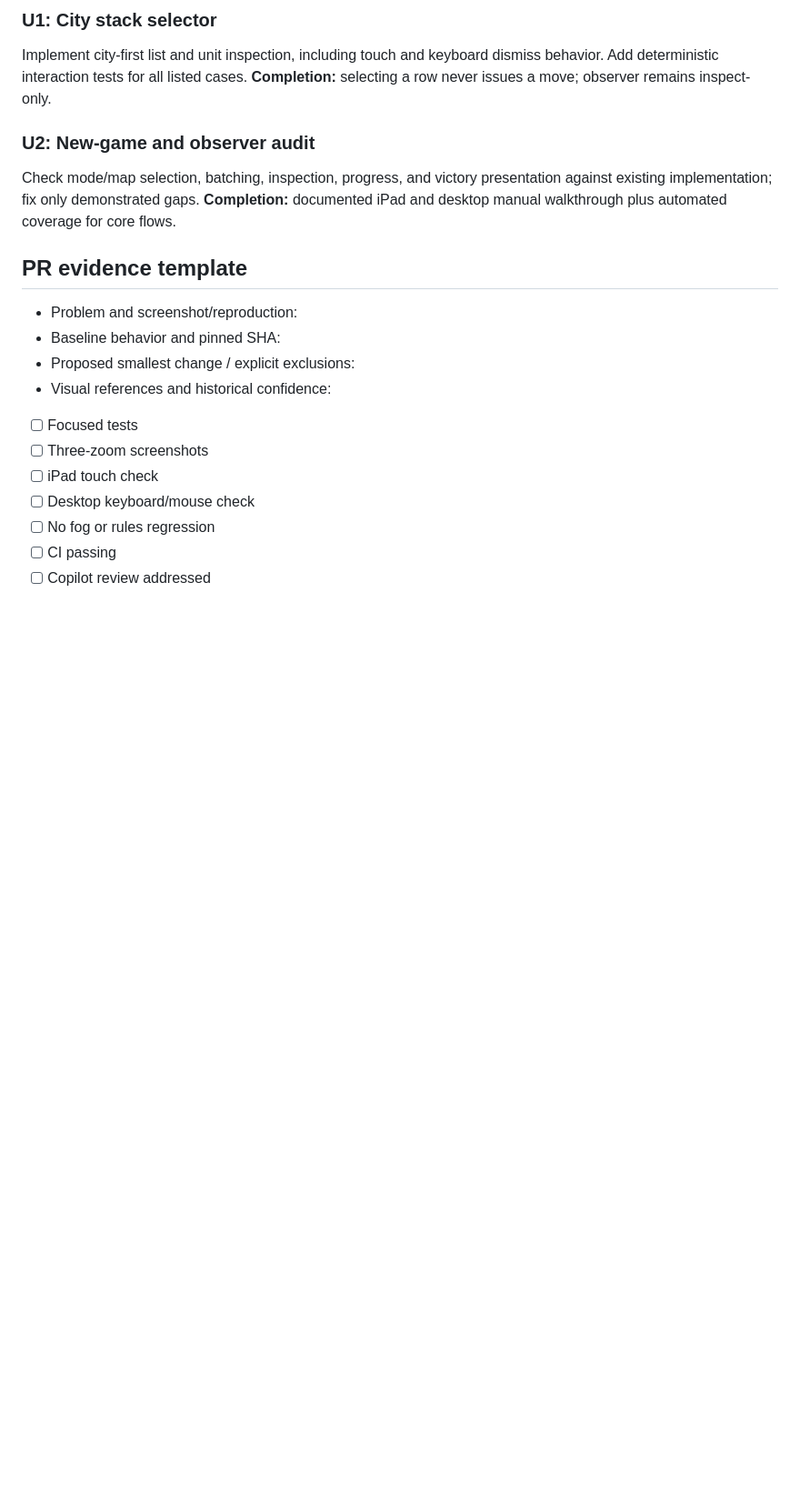
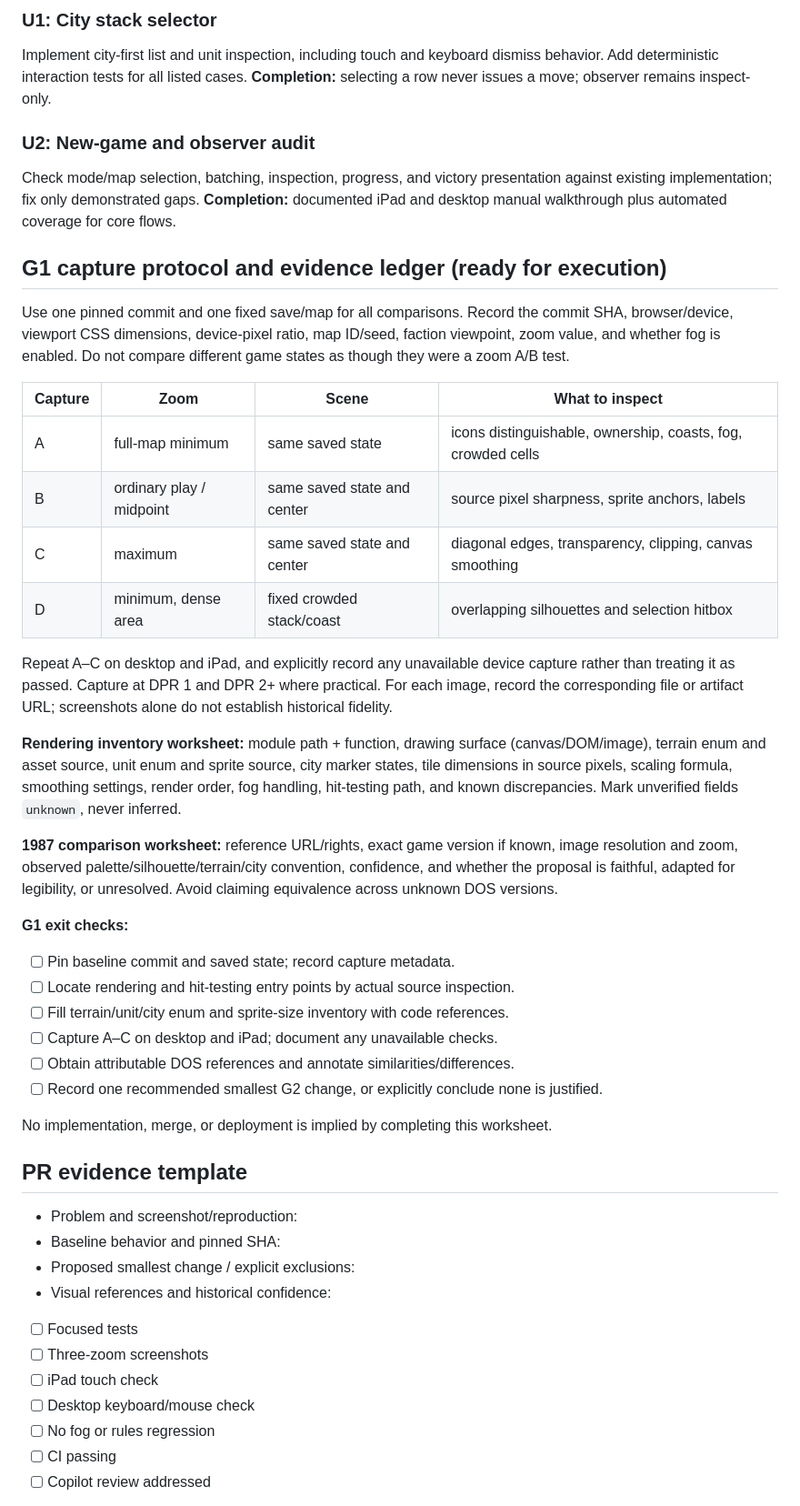
Before and after one commit to funkatron/empirata, a Markdown page: docs/plans/interface-graphics.md, the part around the change. Shown at 91% size. GitHub-like rendering; blank space fills up the shorter version.

Commit message:
docs: define reproducible G1 graphics capture and inventory protocol

```diff
--- a/docs/plans/interface-graphics.md
+++ b/docs/plans/interface-graphics.md
@@ -82,6 +82,33 @@ Implement city-first list and unit inspection, including touch and keyboard dism
 Check mode/map selection, batching, inspection, progress, and victory presentation against existing implementation; fix only demonstrated gaps.
 **Completion:** documented iPad and desktop manual walkthrough plus automated coverage for core flows.
 
+## G1 capture protocol and evidence ledger (ready for execution)
+
+Use one pinned commit and one fixed save/map for all comparisons. Record the commit SHA, browser/device, viewport CSS dimensions, device-pixel ratio, map ID/seed, faction viewpoint, zoom value, and whether fog is enabled. Do not compare different game states as though they were a zoom A/B test.
+
+| Capture | Zoom | Scene | What to inspect |
+|---|---|---|---|
+| A | full-map minimum | same saved state | icons distinguishable, ownership, coasts, fog, crowded cells |
+| B | ordinary play / midpoint | same saved state and center | source pixel sharpness, sprite anchors, labels |
+| C | maximum | same saved state and center | diagonal edges, transparency, clipping, canvas smoothing |
+| D | minimum, dense area | fixed crowded stack/coast | overlapping silhouettes and selection hitbox |
+
+Repeat A–C on desktop and iPad, and explicitly record any unavailable device capture rather than treating it as passed. Capture at DPR 1 and DPR 2+ where practical. For each image, record the corresponding file or artifact URL; screenshots alone do not establish historical fidelity.
+
+**Rendering inventory worksheet:** module path + function, drawing surface (canvas/DOM/image), terrain enum and asset source, unit enum and sprite source, city marker states, tile dimensions in source pixels, scaling formula, smoothing settings, render order, fog handling, hit-testing path, and known discrepancies. Mark unverified fields `unknown`, never inferred.
+
+**1987 comparison worksheet:** reference URL/rights, exact game version if known, image resolution and zoom, observed palette/silhouette/terrain/city convention, confidence, and whether the proposal is faithful, adapted for legibility, or unresolved. Avoid claiming equivalence across unknown DOS versions.
+
+**G1 exit checks:**
+- [ ] Pin baseline commit and saved state; record capture metadata.
+- [ ] Locate rendering and hit-testing entry points by actual source inspection.
+- [ ] Fill terrain/unit/city enum and sprite-size inventory with code references.
+- [ ] Capture A–C on desktop and iPad; document any unavailable checks.
+- [ ] Obtain attributable DOS references and annotate similarities/differences.
+- [ ] Record one recommended smallest G2 change, or explicitly conclude none is justified.
+
+No implementation, merge, or deployment is implied by completing this worksheet.
+
 ## PR evidence template
 - Problem and screenshot/reproduction:
 - Baseline behavior and pinned SHA:
```
